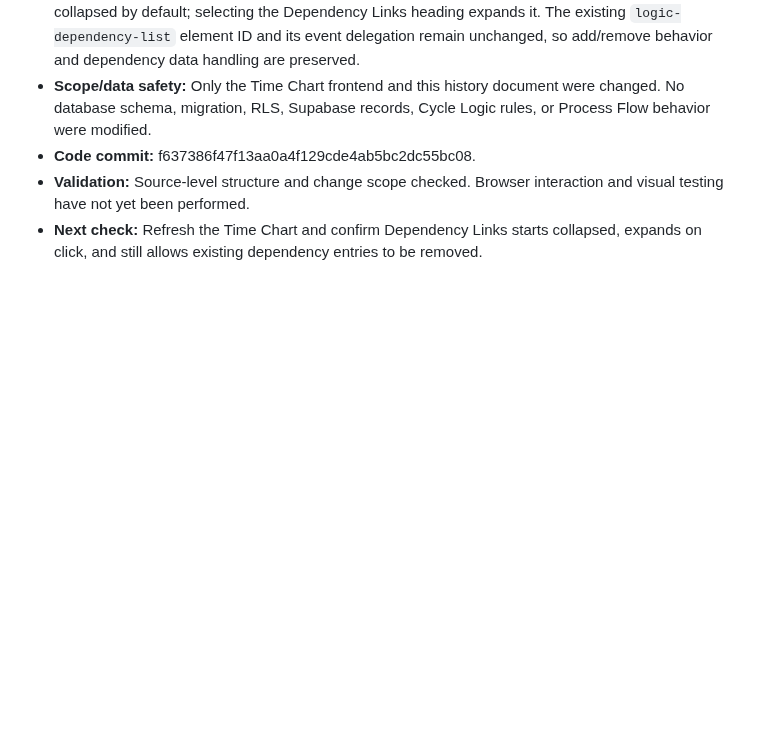
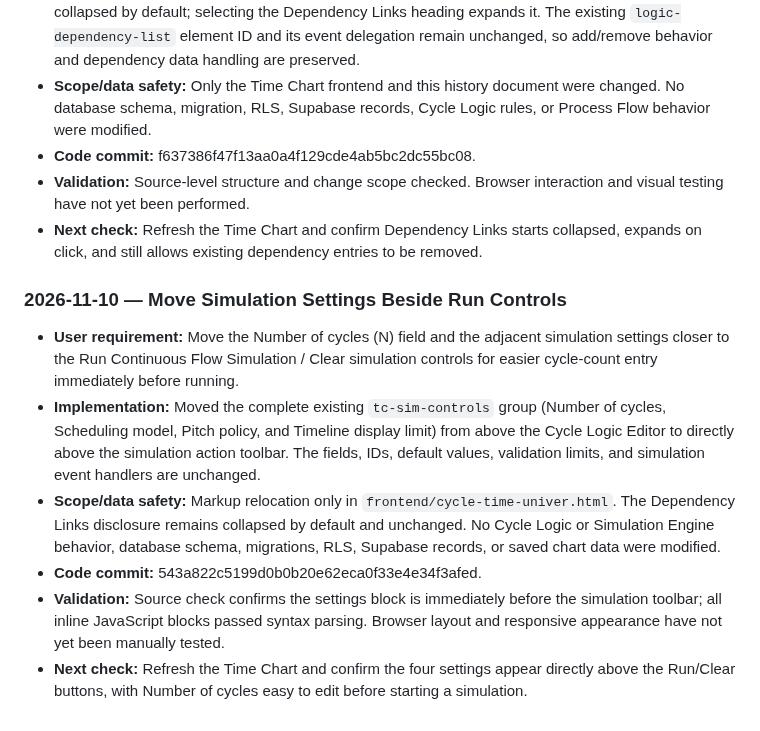
Before and after one commit to hunghoang8711/engineering-knowledge-h871, a Markdown page: docs/PROJECT_MASTER_HISTORY.md, the part around the change. GitHub-like rendering; blank space fills up the shorter version.

Commit message:
Document simulation settings toolbar layout

```diff
--- a/docs/PROJECT_MASTER_HISTORY.md
+++ b/docs/PROJECT_MASTER_HISTORY.md
@@ -1010,3 +1010,12 @@ Time Chart-specific lessons:
 - **Code commit:** f637386f47f13aa0a4f129cde4ab5bc2dc55bc08.
 - **Validation:** Source-level structure and change scope checked. Browser interaction and visual testing have not yet been performed.
 - **Next check:** Refresh the Time Chart and confirm Dependency Links starts collapsed, expands on click, and still allows existing dependency entries to be removed.
+
+### 2026-11-10 — Move Simulation Settings Beside Run Controls
+
+- **User requirement:** Move the Number of cycles (N) field and the adjacent simulation settings closer to the Run Continuous Flow Simulation / Clear simulation controls for easier cycle-count entry immediately before running.
+- **Implementation:** Moved the complete existing `tc-sim-controls` group (Number of cycles, Scheduling model, Pitch policy, and Timeline display limit) from above the Cycle Logic Editor to directly above the simulation action toolbar. The fields, IDs, default values, validation limits, and simulation event handlers are unchanged.
+- **Scope/data safety:** Markup relocation only in `frontend/cycle-time-univer.html`. The Dependency Links disclosure remains collapsed by default and unchanged. No Cycle Logic or Simulation Engine behavior, database schema, migrations, RLS, Supabase records, or saved chart data were modified.
+- **Code commit:** 543a822c5199d0b0b20e62eca0f33e4e34f3afed.
+- **Validation:** Source check confirms the settings block is immediately before the simulation toolbar; all inline JavaScript blocks passed syntax parsing. Browser layout and responsive appearance have not yet been manually tested.
+- **Next check:** Refresh the Time Chart and confirm the four settings appear directly above the Run/Clear buttons, with Number of cycles easy to edit before starting a simulation.
```
